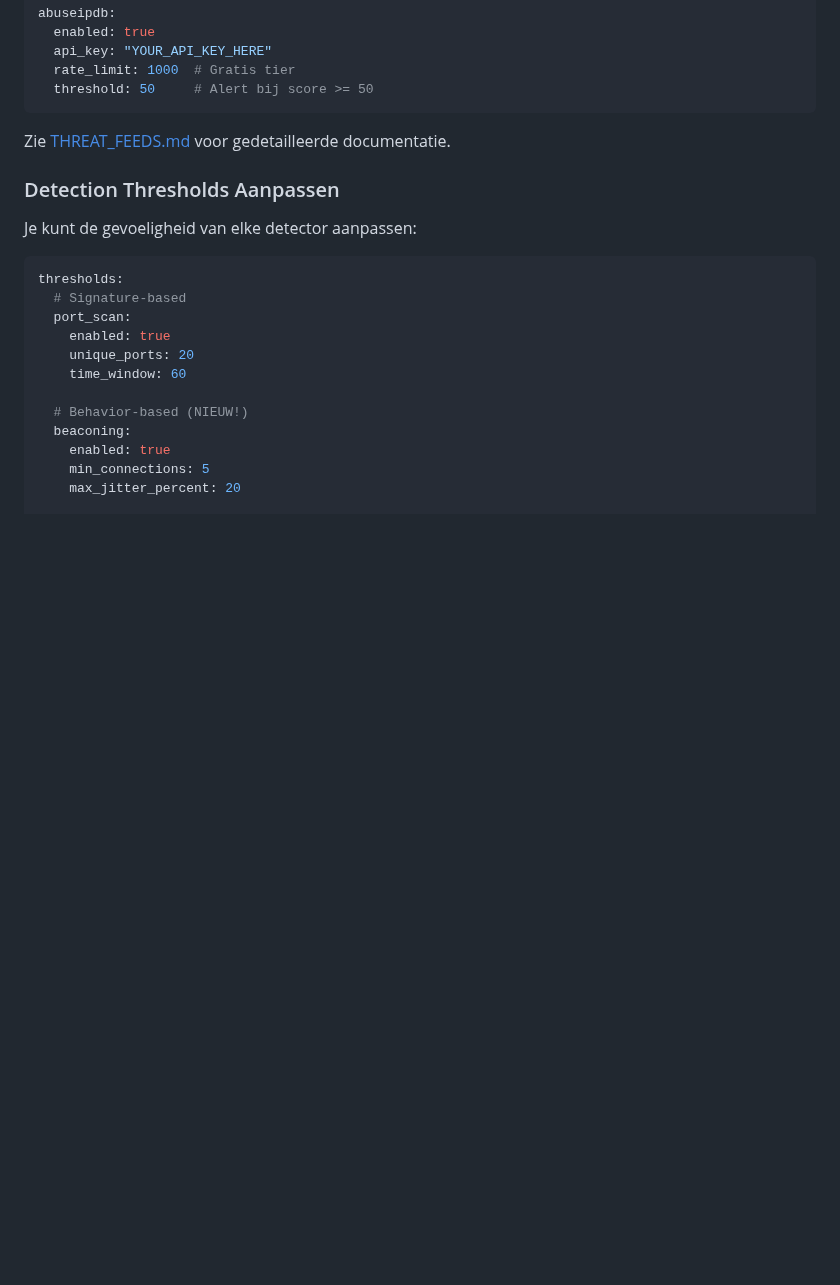
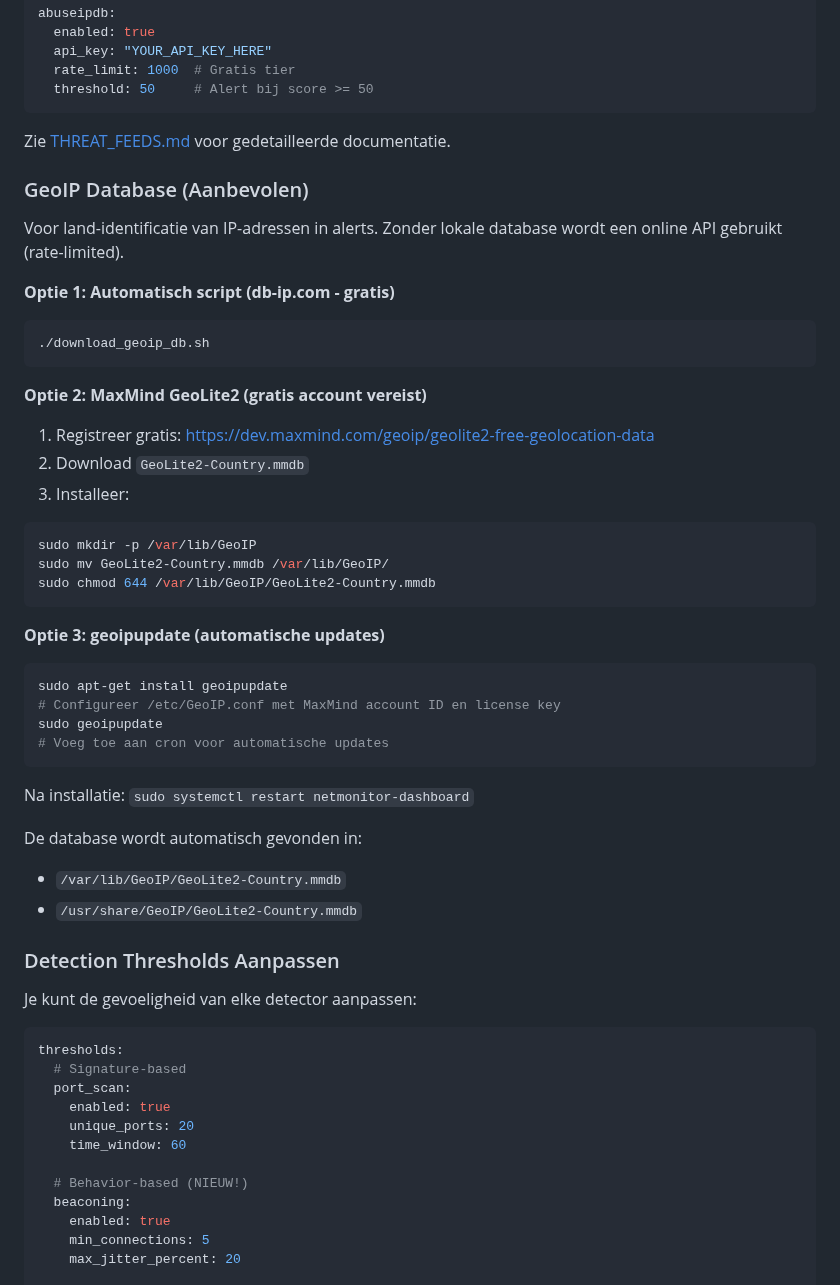
Before and after one commit to willempoort/netmonitor, a Markdown page: README.md, the part around the change. GitHub-like rendering; blank space fills up the shorter version.

Commit message:
Add GeoIP database installation documentation to README
Documented three options:
1. Automatic script using db-ip.com (free, no account)
2. MaxMind GeoLite2 (free account required)
3. geoipupdate tool for automatic updates

````diff
--- a/README.md
+++ b/README.md
@@ -557,6 +557,43 @@ abuseipdb:
 ```
 
 Zie [THREAT_FEEDS.md](docs/features/THREAT_FEEDS.md) voor gedetailleerde documentatie.
+
+### GeoIP Database (Aanbevolen)
+
+Voor land-identificatie van IP-adressen in alerts. Zonder lokale database wordt een online API gebruikt (rate-limited).
+
+**Optie 1: Automatisch script (db-ip.com - gratis)**
+
+```bash
+./download_geoip_db.sh
+```
+
+**Optie 2: MaxMind GeoLite2 (gratis account vereist)**
+
+1. Registreer gratis: https://dev.maxmind.com/geoip/geolite2-free-geolocation-data
+2. Download `GeoLite2-Country.mmdb`
+3. Installeer:
+
+```bash
+sudo mkdir -p /var/lib/GeoIP
+sudo mv GeoLite2-Country.mmdb /var/lib/GeoIP/
+sudo chmod 644 /var/lib/GeoIP/GeoLite2-Country.mmdb
+```
+
+**Optie 3: geoipupdate (automatische updates)**
+
+```bash
+sudo apt-get install geoipupdate
+# Configureer /etc/GeoIP.conf met MaxMind account ID en license key
+sudo geoipupdate
+# Voeg toe aan cron voor automatische updates
+```
+
+Na installatie: `sudo systemctl restart netmonitor-dashboard`
+
+De database wordt automatisch gevonden in:
+- `/var/lib/GeoIP/GeoLite2-Country.mmdb`
+- `/usr/share/GeoIP/GeoLite2-Country.mmdb`
 
 ### Detection Thresholds Aanpassen
 
````
